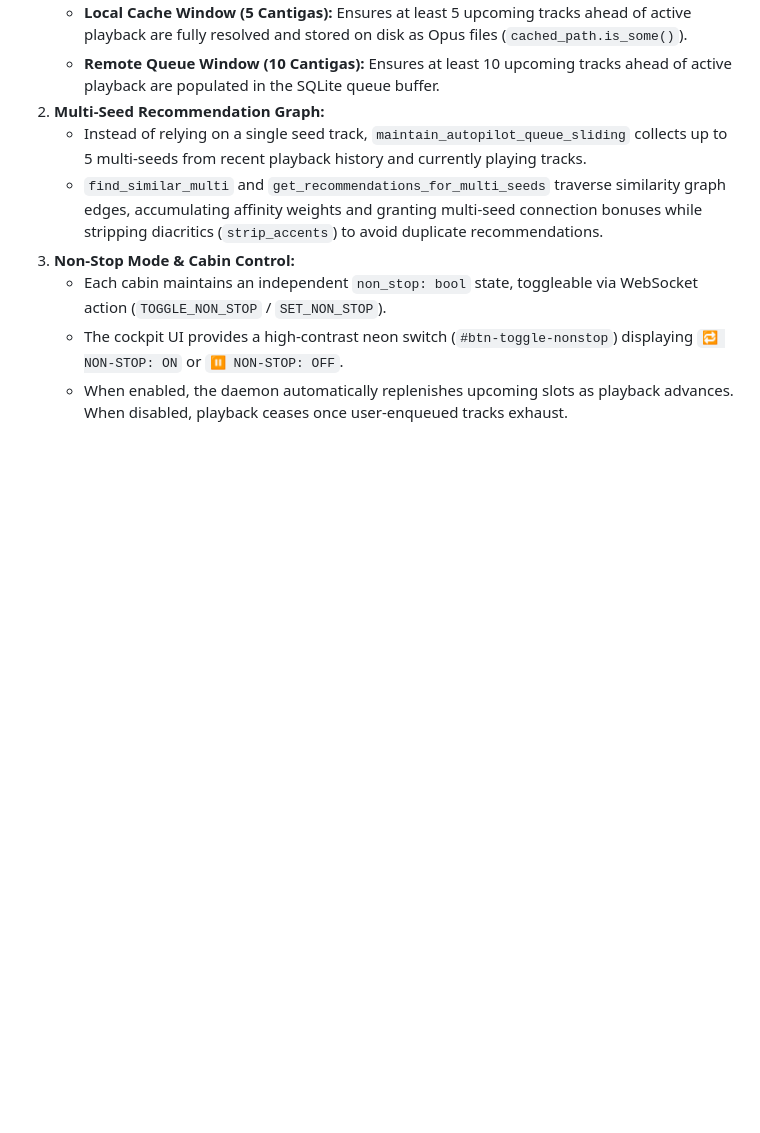
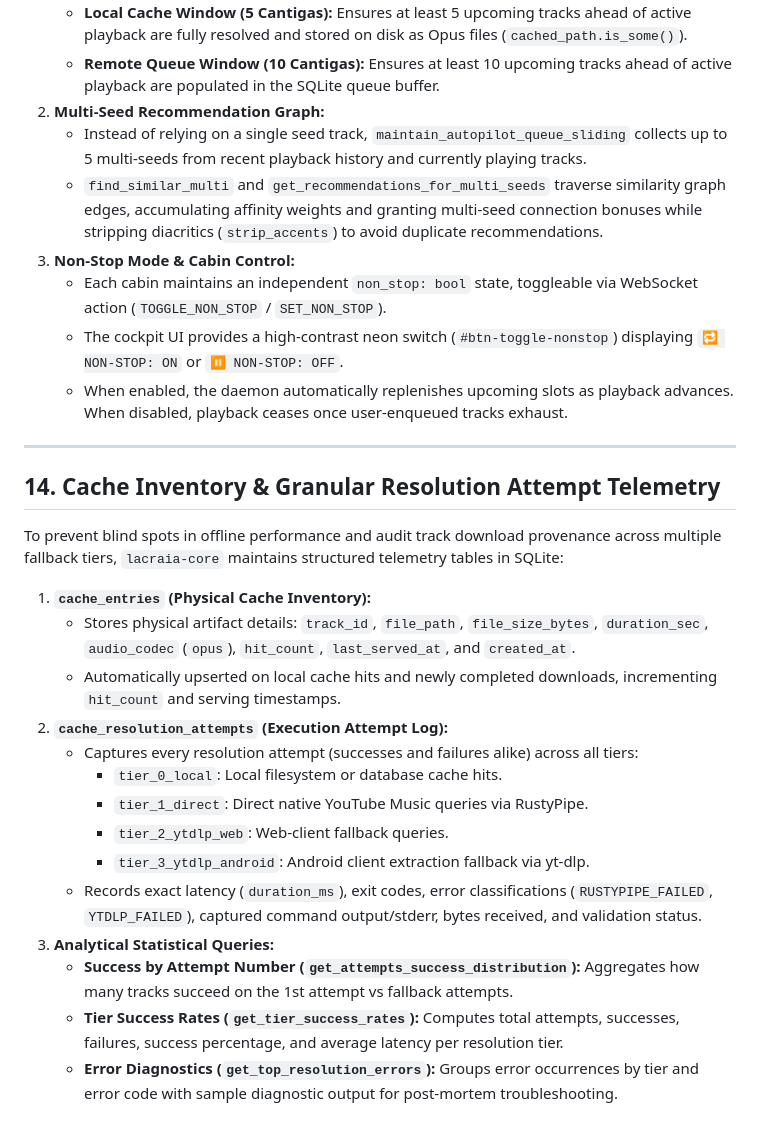
Before and after one commit to lumenpink/lacraia, a Markdown page: docs/architecture.md, the part around the change. Rendered like a GitHub page; blank space fills up the shorter version.

Commit message:
docs(cache): document cache inventory and attempt telemetry spec (#22)

```diff
--- a/docs/architecture.md
+++ b/docs/architecture.md
@@ -280,3 +280,24 @@ To guarantee continuous playback and zero dead-air buffer starvation across any
    * Each cabin maintains an independent `non_stop: bool` state, toggleable via WebSocket action (`TOGGLE_NON_STOP` / `SET_NON_STOP`).
    * The cockpit UI provides a high-contrast neon switch (`#btn-toggle-nonstop`) displaying `🔁 NON-STOP: ON` or `⏸ NON-STOP: OFF`.
    * When enabled, the daemon automatically replenishes upcoming slots as playback advances. When disabled, playback ceases once user-enqueued tracks exhaust.
+
+---
+
+## 14. Cache Inventory & Granular Resolution Attempt Telemetry
+
+To prevent blind spots in offline performance and audit track download provenance across multiple fallback tiers, `lacraia-core` maintains structured telemetry tables in SQLite:
+
+1. **`cache_entries` (Physical Cache Inventory):**
+   * Stores physical artifact details: `track_id`, `file_path`, `file_size_bytes`, `duration_sec`, `audio_codec` (`opus`), `hit_count`, `last_served_at`, and `created_at`.
+   * Automatically upserted on local cache hits and newly completed downloads, incrementing `hit_count` and serving timestamps.
+2. **`cache_resolution_attempts` (Execution Attempt Log):**
+   * Captures every resolution attempt (successes and failures alike) across all tiers:
+     * `tier_0_local`: Local filesystem or database cache hits.
+     * `tier_1_direct`: Direct native YouTube Music queries via RustyPipe.
+     * `tier_2_ytdlp_web`: Web-client fallback queries.
+     * `tier_3_ytdlp_android`: Android client extraction fallback via yt-dlp.
+   * Records exact latency (`duration_ms`), exit codes, error classifications (`RUSTYPIPE_FAILED`, `YTDLP_FAILED`), captured command output/stderr, bytes received, and validation status.
+3. **Analytical Statistical Queries:**
+   * **Success by Attempt Number (`get_attempts_success_distribution`):** Aggregates how many tracks succeed on the 1st attempt vs fallback attempts.
+   * **Tier Success Rates (`get_tier_success_rates`):** Computes total attempts, successes, failures, success percentage, and average latency per resolution tier.
+   * **Error Diagnostics (`get_top_resolution_errors`):** Groups error occurrences by tier and error code with sample diagnostic output for post-mortem troubleshooting.
```
Also changed, not shown: docs/roadmap.md (+13 -0 lines).
